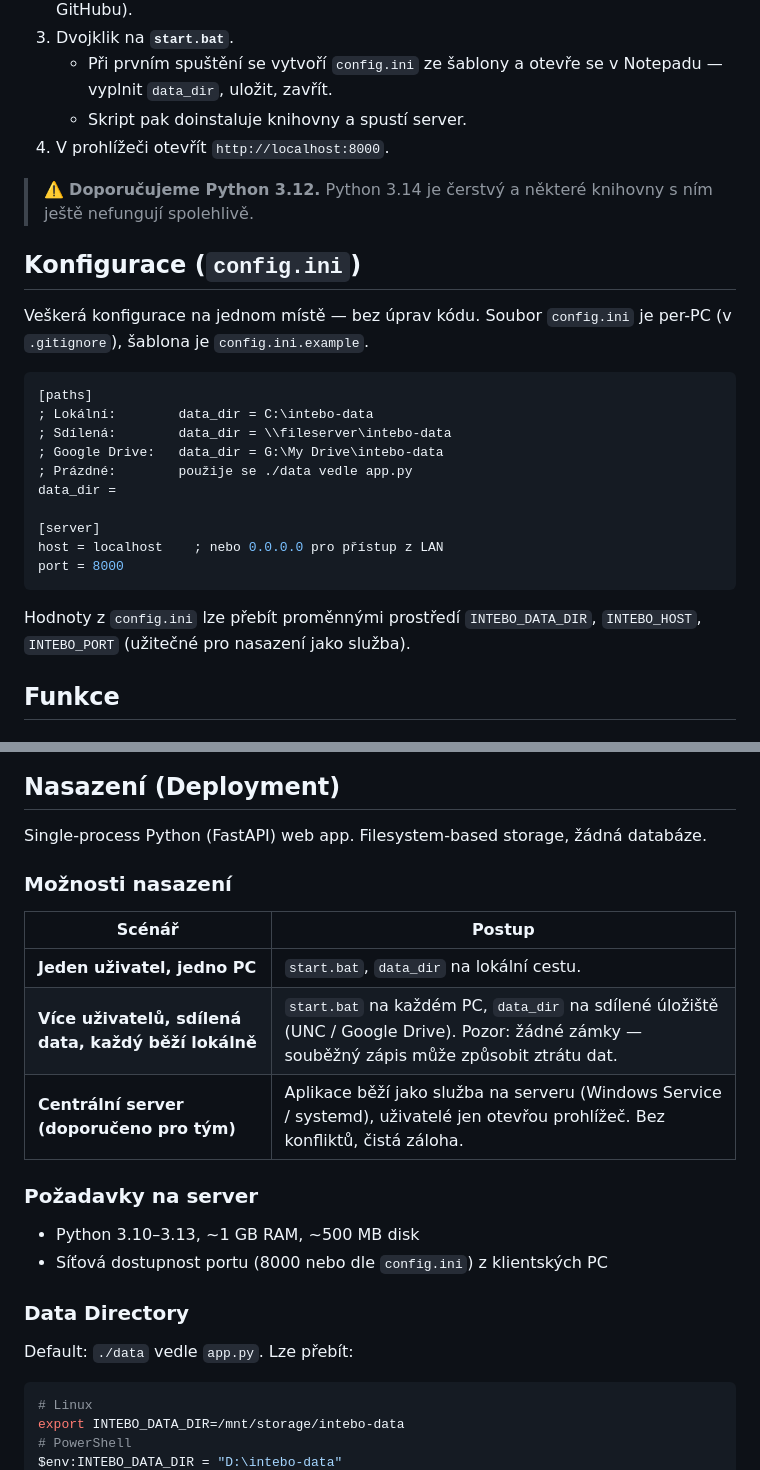
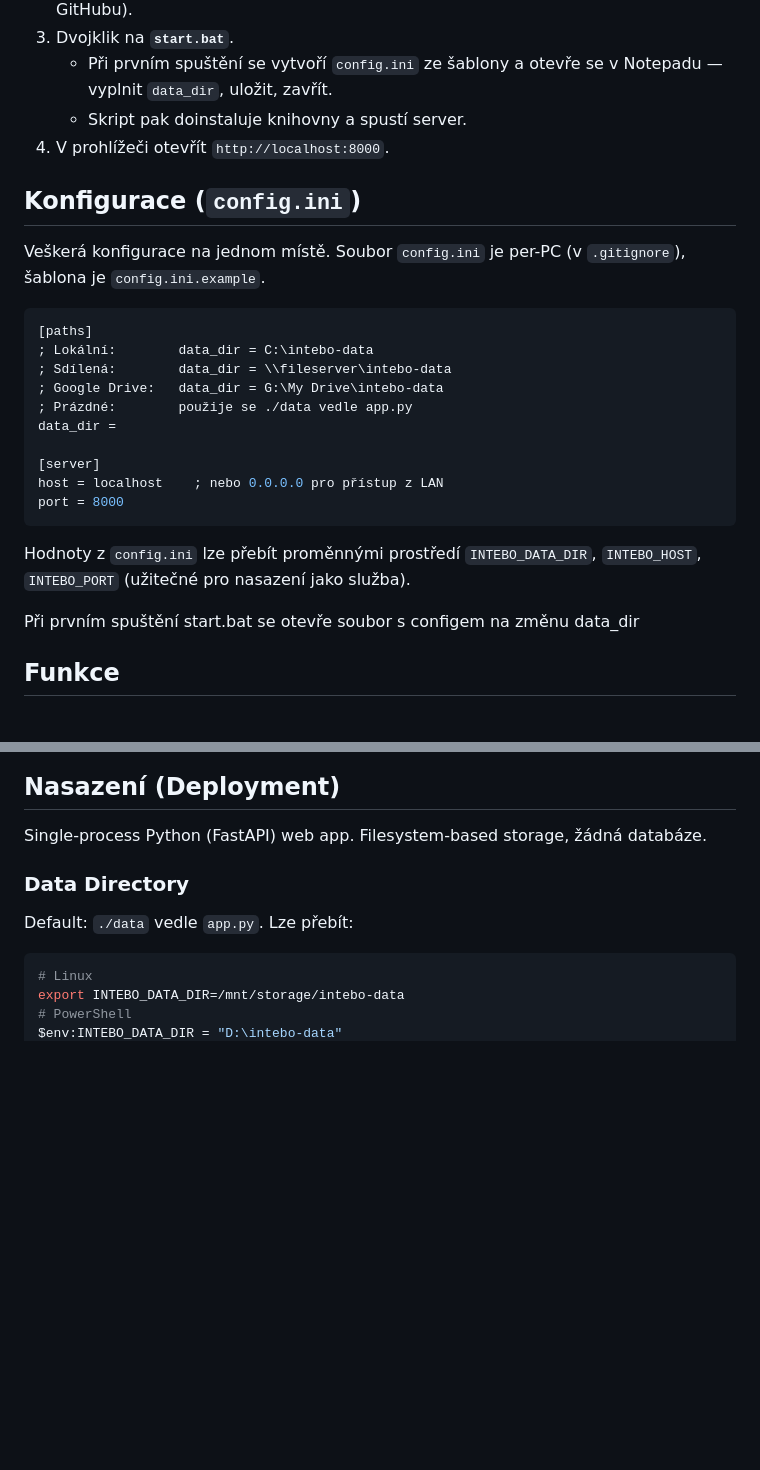
Before and after one commit to randomiserr/intebo, a Markdown page: README.md, 2 parts joined by grey strips. Drawn GitHub-style; blank space fills up the shorter version.

````diff
--- a/README.md
+++ b/README.md
@@ -11,11 +11,10 @@ Nástroj pro zpracování PDF souborů "Lieferplan", extrakci dat, sledování d
    - Skript pak doinstaluje knihovny a spustí server.
 4. V prohlížeči otevřít `http://localhost:8000`.
 
-> ⚠️ **Doporučujeme Python 3.12.** Python 3.14 je čerstvý a některé knihovny s ním ještě nefungují spolehlivě.
 
 ## Konfigurace (`config.ini`)
 
-Veškerá konfigurace na jednom místě — bez úprav kódu. Soubor `config.ini` je per-PC (v `.gitignore`), šablona je `config.ini.example`.
+Veškerá konfigurace na jednom místě. Soubor `config.ini` je per-PC (v `.gitignore`), šablona je `config.ini.example`.
 
 ```ini
 [paths]
@@ -31,6 +30,8 @@ port = 8000
 ```
 
 Hodnoty z `config.ini` lze přebít proměnnými prostředí `INTEBO_DATA_DIR`, `INTEBO_HOST`, `INTEBO_PORT` (užitečné pro nasazení jako služba).
+
+Při prvním spuštění start.bat se otevře soubor s configem na změnu data_dir
 
 ## Funkce
 
@@ -77,19 +78,6 @@ python extract_lieferplan.py input.pdf --out extracted.json
 ## Nasazení (Deployment)
 
 Single-process Python (FastAPI) web app. Filesystem-based storage, žádná databáze.
-
-### Možnosti nasazení
-
-| Scénář | Postup |
-|---|---|
-| **Jeden uživatel, jedno PC** | `start.bat`, `data_dir` na lokální cestu. |
-| **Více uživatelů, sdílená data, každý běží lokálně** | `start.bat` na každém PC, `data_dir` na sdílené úložiště (UNC / Google Drive). Pozor: žádné zámky — souběžný zápis může způsobit ztrátu dat. |
-| **Centrální server (doporučeno pro tým)** | Aplikace běží jako služba na serveru (Windows Service / systemd), uživatelé jen otevřou prohlížeč. Bez konfliktů, čistá záloha. |
-
-### Požadavky na server
-
-- Python 3.10–3.13, ~1 GB RAM, ~500 MB disk
-- Síťová dostupnost portu (8000 nebo dle `config.ini`) z klientských PC
 
 ### Data Directory
 
````
